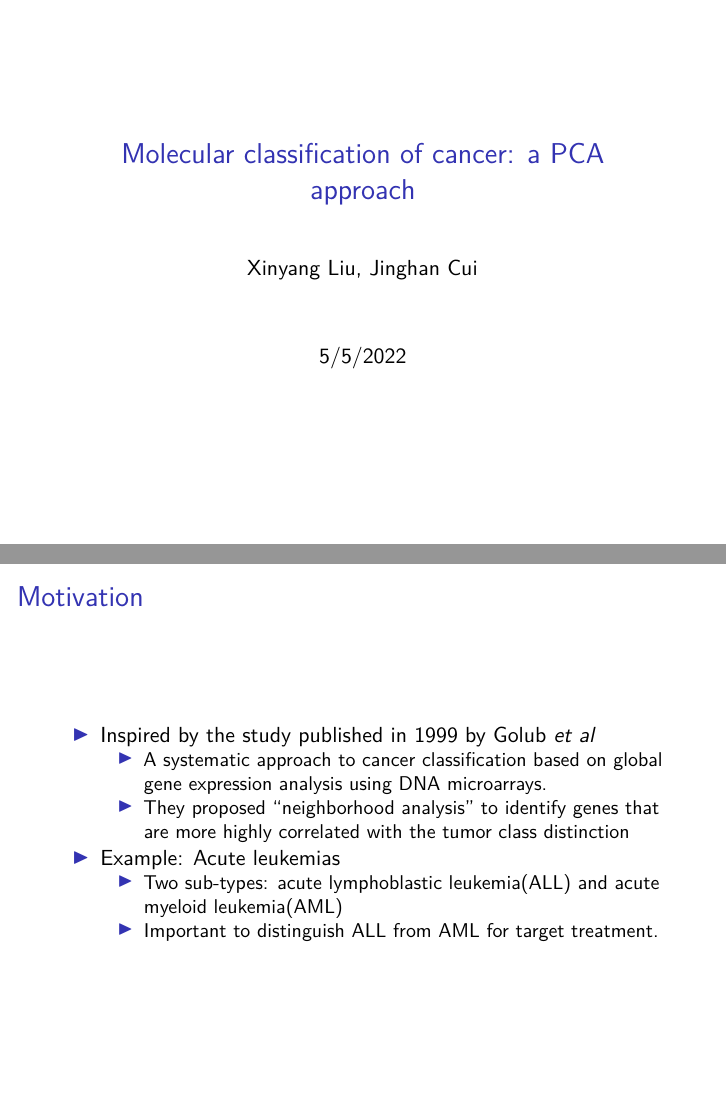
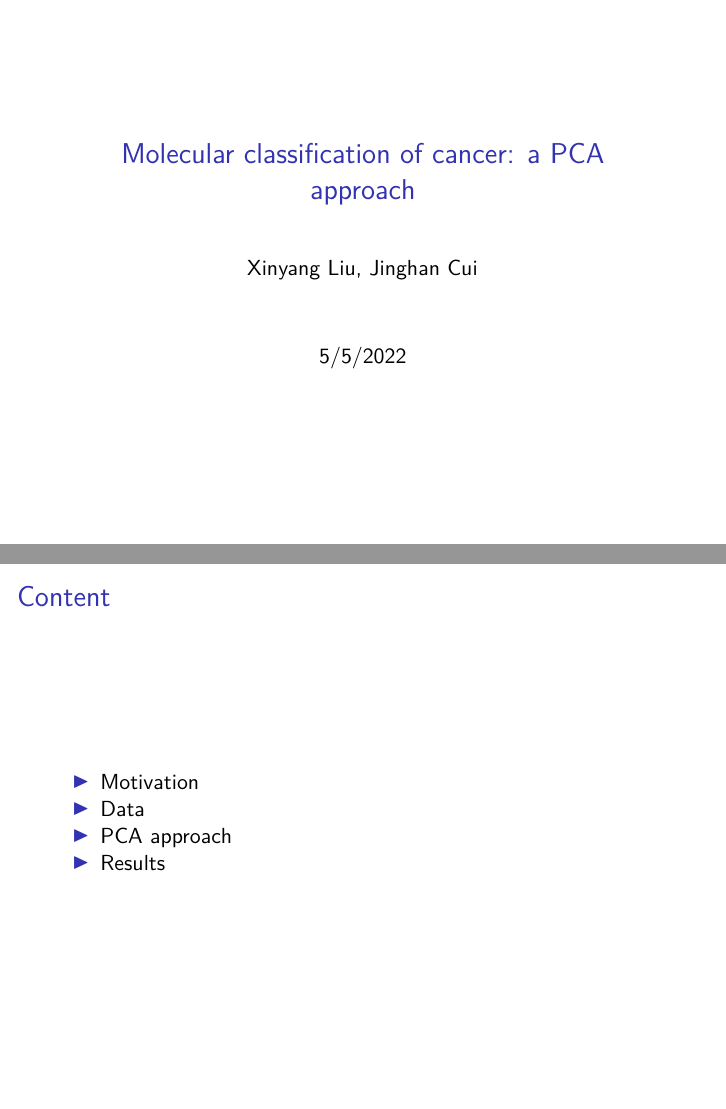
Before and after one commit to jhcui18/Leukemia_classifier, an R Markdown document (Presentation.Rmd): pages 1 and 2 of 15 before the commit and pages 1 and 2 of 16 after it, joined at a grey line. Rendered offline with R 4.5, knitr and Pandoc, then LaTeX, with nearby package versions; some code elsewhere in the file could not run offline.

Commit message:
Update Presentation.Rmd

````diff
--- a/Presentation.Rmd
+++ b/Presentation.Rmd
@@ -11,6 +11,13 @@ library(tidyverse)
 library(ggplot2)
 library(dplyr)
 ```
+
+## Content
+- Motivation
+- Data
+- PCA approach
+- Results
+
 
 ## Motivation
 
````
